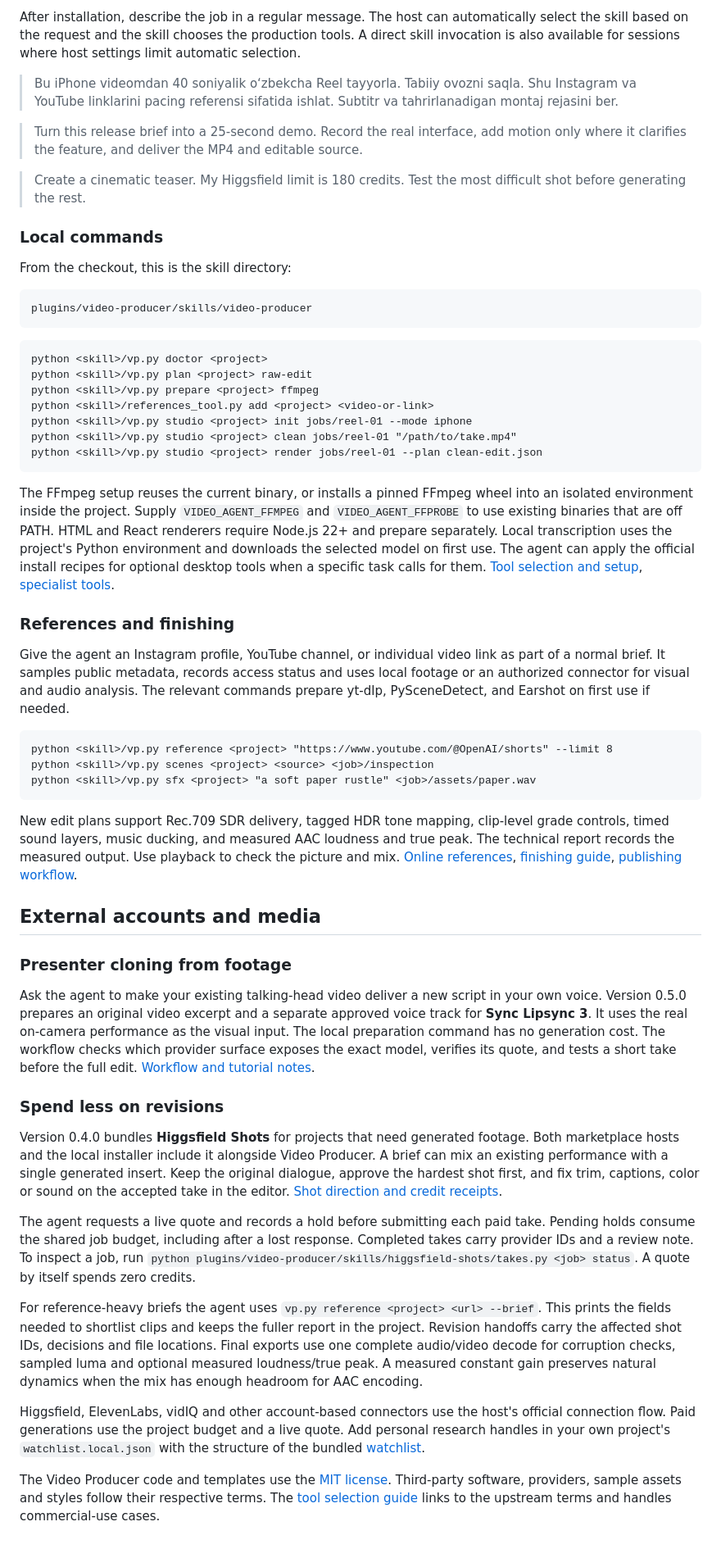
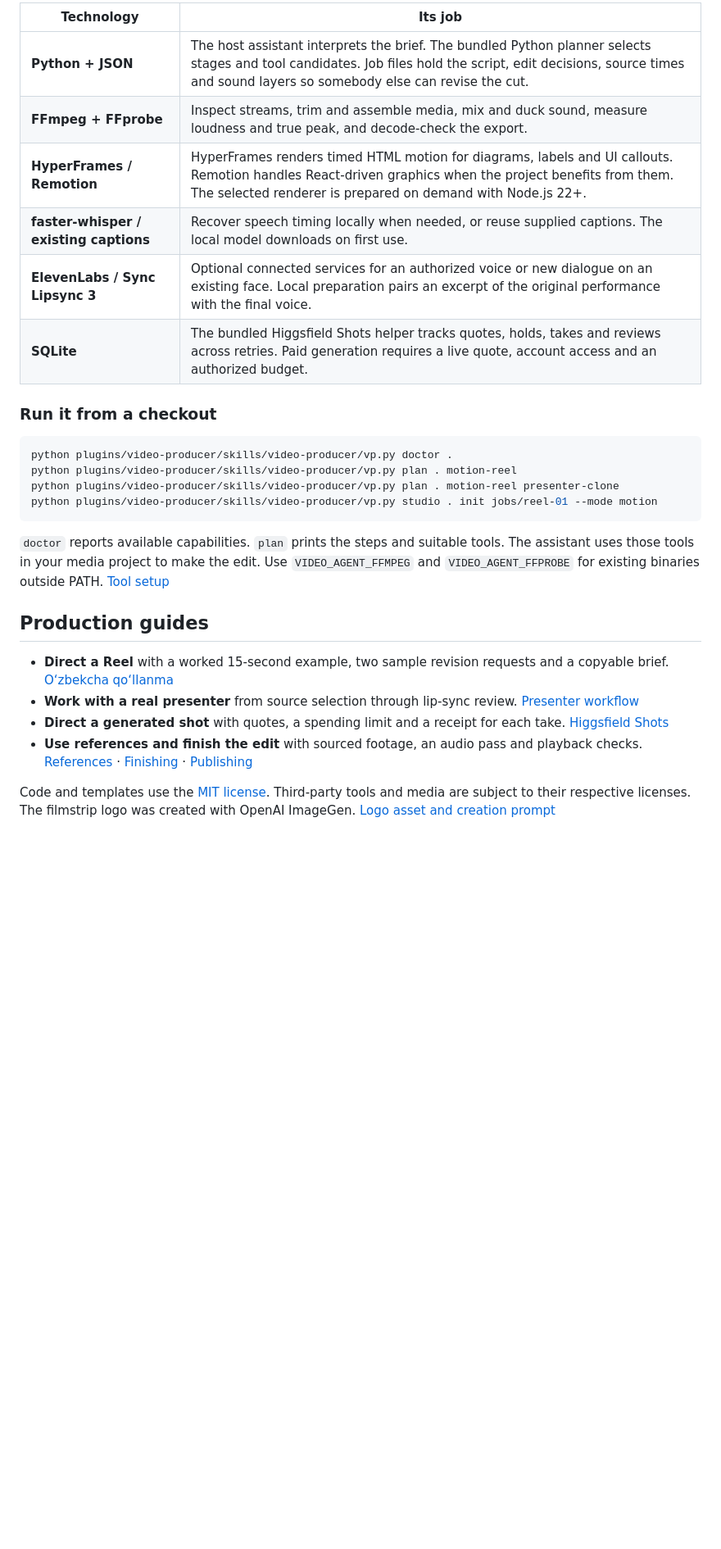
Before and after one commit to xamidjonovk/video-producer, a Markdown page: README.md, the part around one of its changes. Shown at 82% size. GitHub-like rendering; blank space fills up the shorter version.

````diff
--- a/README.md
+++ b/README.md
@@ -35,58 +50,29 @@ The user install writes to `~/.agents/skills/video-producer` for Codex and `~/.c
 
-After installation, describe the job in a regular message. The host can automatically select the skill based on the request and the skill chooses the production tools. A direct skill invocation is also available for sessions where host settings limit automatic selection.
+| Technology | Its job |
+| --- | --- |
+| **Python + JSON** | The host assistant interprets the brief. The bundled Python planner selects stages and tool candidates. Job files hold the script, edit decisions, source times and sound layers so somebody else can revise the cut. |
+| **FFmpeg + FFprobe** | Inspect streams, trim and assemble media, mix and duck sound, measure loudness and true peak, and decode-check the export. |
+| **HyperFrames / Remotion** | HyperFrames renders timed HTML motion for diagrams, labels and UI callouts. Remotion handles React-driven graphics when the project benefits from them. The selected renderer is prepared on demand with Node.js 22+. |
+| **faster-whisper / existing captions** | Recover speech timing locally when needed, or reuse supplied captions. The local model downloads on first use. |
+| **ElevenLabs / Sync Lipsync 3** | Optional connected services for an authorized voice or new dialogue on an existing face. Local preparation pairs an excerpt of the original performance with the final voice. |
+| **SQLite** | The bundled Higgsfield Shots helper tracks quotes, holds, takes and reviews across retries. Paid generation requires a live quote, account access and an authorized budget. |
 
-> Bu iPhone videomdan 40 soniyalik o‘zbekcha Reel tayyorla. Tabiiy ovozni saqla. Shu Instagram va YouTube linklarini pacing referensi sifatida ishlat. Subtitr va tahrirlanadigan montaj rejasini ber.
+### Run it from a checkout
 
-> Turn this release brief into a 25-second demo. Record the real interface, add motion only where it clarifies the feature, and deliver the MP4 and editable source.
-
-> Create a cinematic teaser. My Higgsfield limit is 180 credits. Test the most difficult shot before generating the rest.
-
-### Local commands
-
-From the checkout, this is the skill directory:
-
-```text
-plugins/video-producer/skills/video-producer
+```sh
+python plugins/video-producer/skills/video-producer/vp.py doctor .
+python plugins/video-producer/skills/video-producer/vp.py plan . motion-reel
+python plugins/video-producer/skills/video-producer/vp.py plan . motion-reel presenter-clone
+python plugins/video-producer/skills/video-producer/vp.py studio . init jobs/reel-01 --mode motion
 ```
 
-```text
-python <skill>/vp.py doctor <project>
-python <skill>/vp.py plan <project> raw-edit
-python <skill>/vp.py prepare <project> ffmpeg
-python <skill>/references_tool.py add <project> <video-or-link>
-python <skill>/vp.py studio <project> init jobs/reel-01 --mode iphone
-python <skill>/vp.py studio <project> clean jobs/reel-01 "/path/to/take.mp4"
-python <skill>/vp.py studio <project> render jobs/reel-01 --plan clean-edit.json
-```
+`doctor` reports available capabilities. `plan` prints the steps and suitable tools. The assistant uses those tools in your media project to make the edit. Use `VIDEO_AGENT_FFMPEG` and `VIDEO_AGENT_FFPROBE` for existing binaries outside PATH. [Tool setup](plugins/video-producer/skills/video-producer/references/tools.md)
 
-The FFmpeg setup reuses the current binary, or installs a pinned FFmpeg wheel into an isolated environment inside the project. Supply `VIDEO_AGENT_FFMPEG` and `VIDEO_AGENT_FFPROBE` to use existing binaries that are off PATH. HTML and React renderers require Node.js 22+ and prepare separately. Local transcription uses the project's Python environment and downloads the selected model on first use. The agent can apply the official install recipes for optional desktop tools when a specific task calls for them. [Tool selection and setup](plugins/video-producer/skills/video-producer/references/tools.md), [specialist tools](plugins/video-producer/skills/video-producer/references/specialists.md).
+## Production guides
 
-### References and finishing
+- **Direct a Reel** with a worked 15-second example, two sample revision requests and a copyable brief. [O‘zbekcha qo‘llanma](docs/reels-uz.md)
+- **Work with a real presenter** from source selection through lip-sync review. [Presenter workflow](plugins/video-producer/skills/video-producer/references/presenter-clone.md)
+- **Direct a generated shot** with quotes, a spending limit and a receipt for each take. [Higgsfield Shots](plugins/video-producer/skills/higgsfield-shots/SKILL.md)
+- **Use references and finish the edit** with sourced footage, an audio pass and playback checks. [References](plugins/video-producer/skills/video-producer/references/online.md) · [Finishing](plugins/video-producer/skills/video-producer/references/finishing.md) · [Publishing](plugins/video-producer/skills/video-producer/references/publish.md)
 
-Give the agent an Instagram profile, YouTube channel, or individual video link as part of a normal brief. It samples public metadata, records access status and uses local footage or an authorized connector for visual and audio analysis. The relevant commands prepare yt-dlp, PySceneDetect, and Earshot on first use if needed.
-
-```text
-python <skill>/vp.py reference <project> "https://www.youtube.com/@OpenAI/shorts" --limit 8
-python <skill>/vp.py scenes <project> <source> <job>/inspection
-python <skill>/vp.py sfx <project> "a soft paper rustle" <job>/assets/paper.wav
-```
-
-New edit plans support Rec.709 SDR delivery, tagged HDR tone mapping, clip-level grade controls, timed sound layers, music ducking, and measured AAC loudness and true peak. The technical report records the measured output. Use playback to check the picture and mix. [Online references](plugins/video-producer/skills/video-producer/references/online.md), [finishing guide](plugins/video-producer/skills/video-producer/references/finishing.md), [publishing workflow](plugins/video-producer/skills/video-producer/references/publish.md).
-
-## External accounts and media
-
-### Presenter cloning from footage
-
-Ask the agent to make your existing talking-head video deliver a new script in your own voice. Version 0.5.0 prepares an original video excerpt and a separate approved voice track for **Sync Lipsync 3**. It uses the real on-camera performance as the visual input. The local preparation command has no generation cost. The workflow checks which provider surface exposes the exact model, verifies its quote, and tests a short take before the full edit. [Workflow and tutorial notes](plugins/video-producer/skills/video-producer/references/presenter-clone.md).
-
-### Spend less on revisions
-
-Version 0.4.0 bundles **Higgsfield Shots** for projects that need generated footage. Both marketplace hosts and the local installer include it alongside Video Producer. A brief can mix an existing performance with a single generated insert. Keep the original dialogue, approve the hardest shot first, and fix trim, captions, color or sound on the accepted take in the editor. [Shot direction and credit receipts](plugins/video-producer/skills/higgsfield-shots/SKILL.md).
-
-The agent requests a live quote and records a hold before submitting each paid take. Pending holds consume the shared job budget, including after a lost response. Completed takes carry provider IDs and a review note. To inspect a job, run `python plugins/video-producer/skills/higgsfield-shots/takes.py <job> status`. A quote by itself spends zero credits.
-
-For reference-heavy briefs the agent uses `vp.py reference <project> <url> --brief`. This prints the fields needed to shortlist clips and keeps the fuller report in the project. Revision handoffs carry the affected shot IDs, decisions and file locations. Final exports use one complete audio/video decode for corruption checks, sampled luma and optional measured loudness/true peak. A measured constant gain preserves natural dynamics when the mix has enough headroom for AAC encoding.
-
-Higgsfield, ElevenLabs, vidIQ and other account-based connectors use the host's official connection flow. Paid generations use the project budget and a live quote. Add personal research handles in your own project's `watchlist.local.json` with the structure of the bundled [watchlist](plugins/video-producer/skills/video-producer/watchlist.json).
-
-The Video Producer code and templates use the [MIT license](LICENSE). Third-party software, providers, sample assets and styles follow their respective terms. The [tool selection guide](plugins/video-producer/skills/video-producer/references/tools.md) links to the upstream terms and handles commercial-use cases.
+Code and templates use the [MIT license](LICENSE). Third-party tools and media are subject to their respective licenses. The filmstrip logo was created with OpenAI ImageGen. [Logo asset and creation prompt](docs/logo.md)
````
Also changed, not shown: other parts of README.md (+34 -19 lines), docs/logo.md (added, +9 -0 lines), docs/reels-uz.md (added, +39 -0 lines), docs/assets/decision-study.gif (added), 9 other files.
